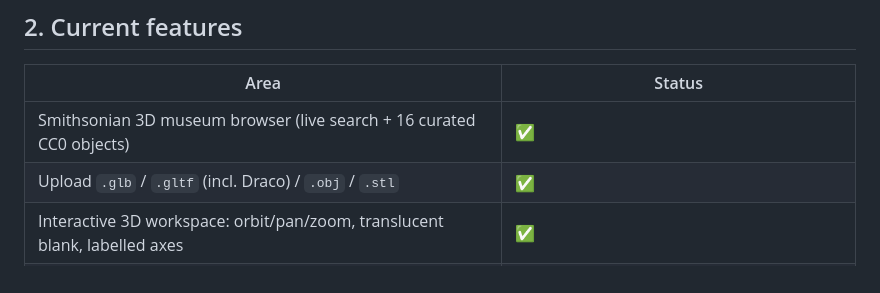
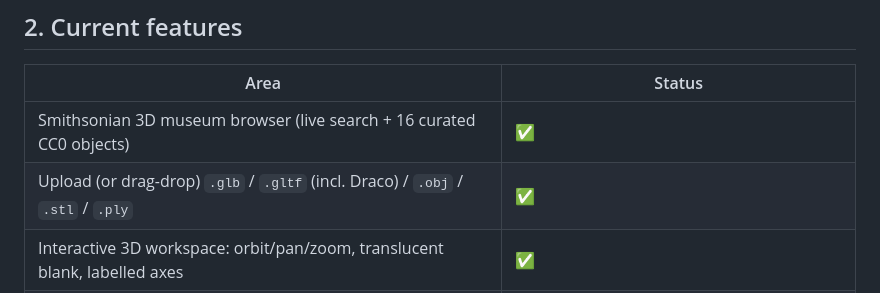
Before and after one commit to jFriedli/whittle-guide, a Markdown page: README.md, the part around the change. Rendered like a GitHub page.

Commit message:
README: .ply/drag-drop in feature table

```diff
--- a/README.md
+++ b/README.md
@@ -38,7 +38,7 @@ Smithsonian; **uploaded files never leave your device**.
 | Area | Status |
 | --- | --- |
 | Smithsonian 3D museum browser (live search + 16 curated CC0 objects) | ✅ |
-| Upload `.glb` / `.gltf` (incl. Draco) / `.obj` / `.stl` | ✅ |
+| Upload (or drag-drop) `.glb` / `.gltf` (incl. Draco) / `.obj` / `.stl` / `.ply` | ✅ |
 | Interactive 3D workspace: orbit/pan/zoom, translucent blank, labelled axes | ✅ |
 | Editable blank dimensions (mm / cm), auto-fit with margin, orientation, scale | ✅ |
 | Visualisation modes: model, blank+model, current stage, material-to-remove, **undercuts**, wireframe, section | ✅ |
```
